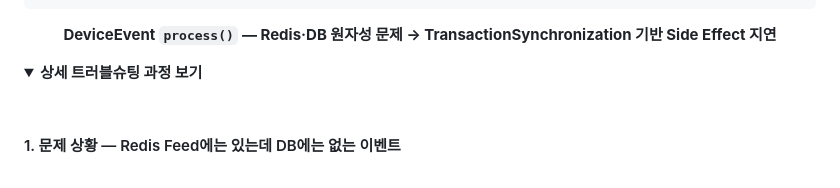
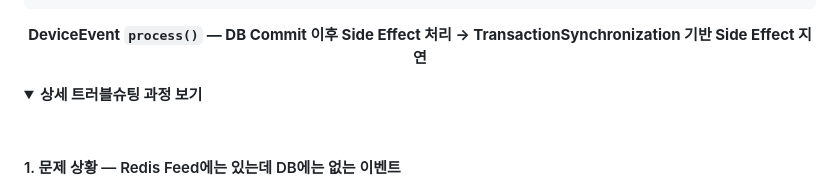
Before and after one commit to deohyunpark/robot-ops-platform, a Markdown page: README.md, the part around the change. Drawn GitHub-style; folded sections open.

Commit message:
docs: fix readme.md

```diff
--- a/README.md
+++ b/README.md
@@ -1516,7 +1516,7 @@ AVG / P95 / MAX 비교
 
 <div align="center">
 
-**DeviceEvent `process()` — Redis·DB 원자성 문제 → TransactionSynchronization 기반 Side Effect 지연**
+**DeviceEvent `process()` — DB Commit 이후 Side Effect 처리 → TransactionSynchronization 기반 Side Effect 지연**
 
 </div>
 
```
